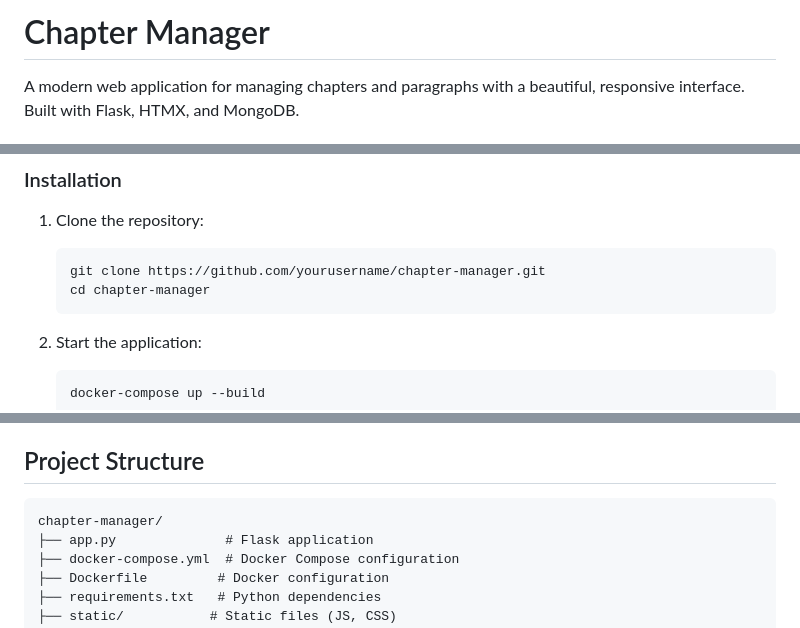
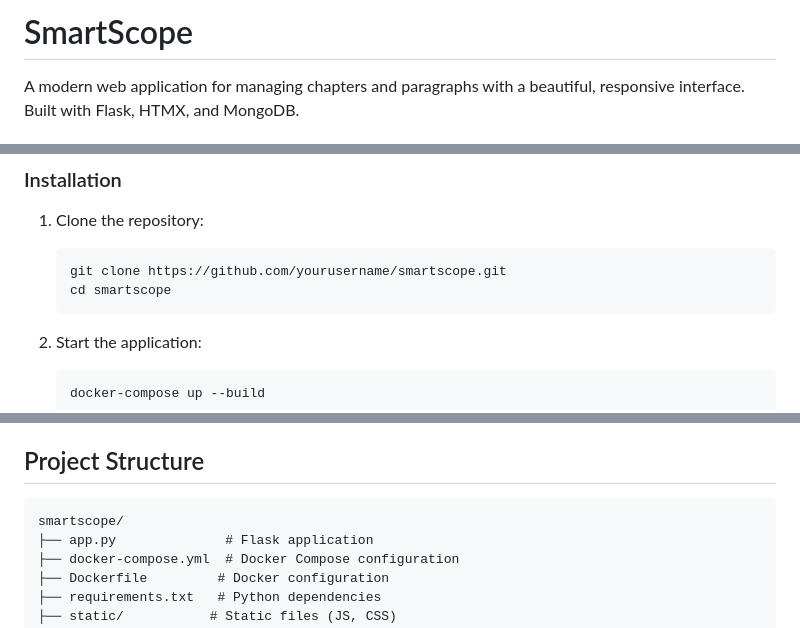
Before and after one commit to nik-x625/test2, a Markdown page: README.md, 3 parts joined by grey strips. GitHub-like rendering.

Commit message:
update app name in readme

````diff
--- a/README.md
+++ b/README.md
@@ -1,4 +1,4 @@
-# Chapter Manager
+# SmartScope
 
 A modern web application for managing chapters and paragraphs with a beautiful, responsive interface. Built with Flask, HTMX, and MongoDB.
 
@@ -78,8 +78,8 @@ graph LR
 
 1. Clone the repository:
    ```bash
-   git clone https://github.com/yourusername/chapter-manager.git
-   cd chapter-manager
+   git clone https://github.com/yourusername/smartscope.git
+   cd smartscope
    ```
 
 2. Start the application:
@@ -97,7 +97,7 @@ The application uses hot-reloading, so any changes you make to the code will be
 ## Project Structure
 
 ```
-chapter-manager/
+smartscope/
 ├── app.py              # Flask application
 ├── docker-compose.yml  # Docker Compose configuration
 ├── Dockerfile         # Docker configuration
````
